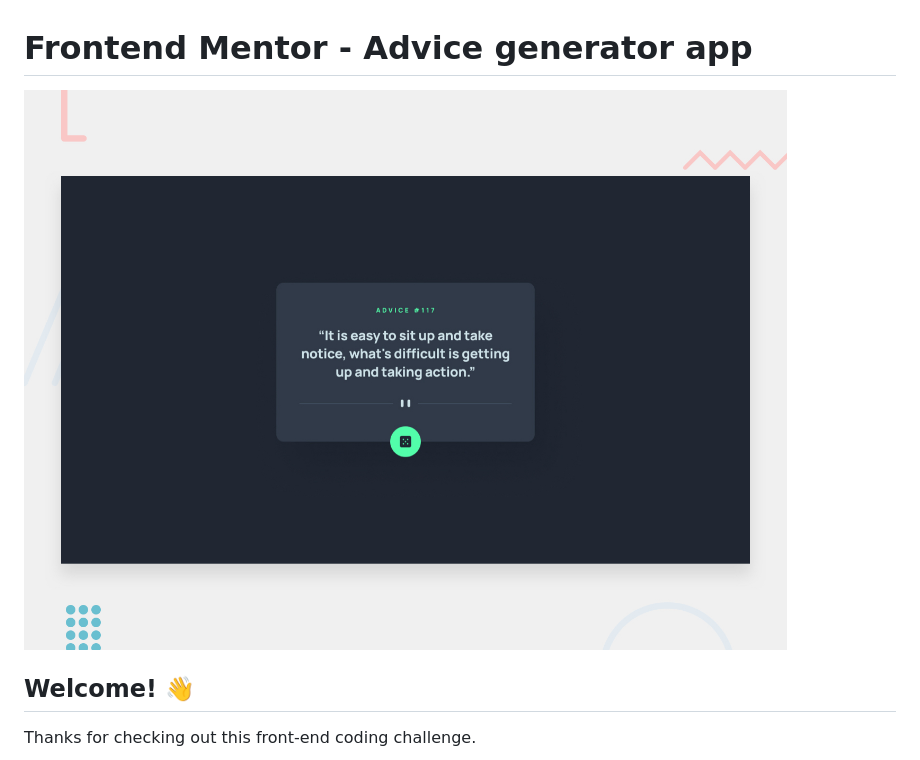
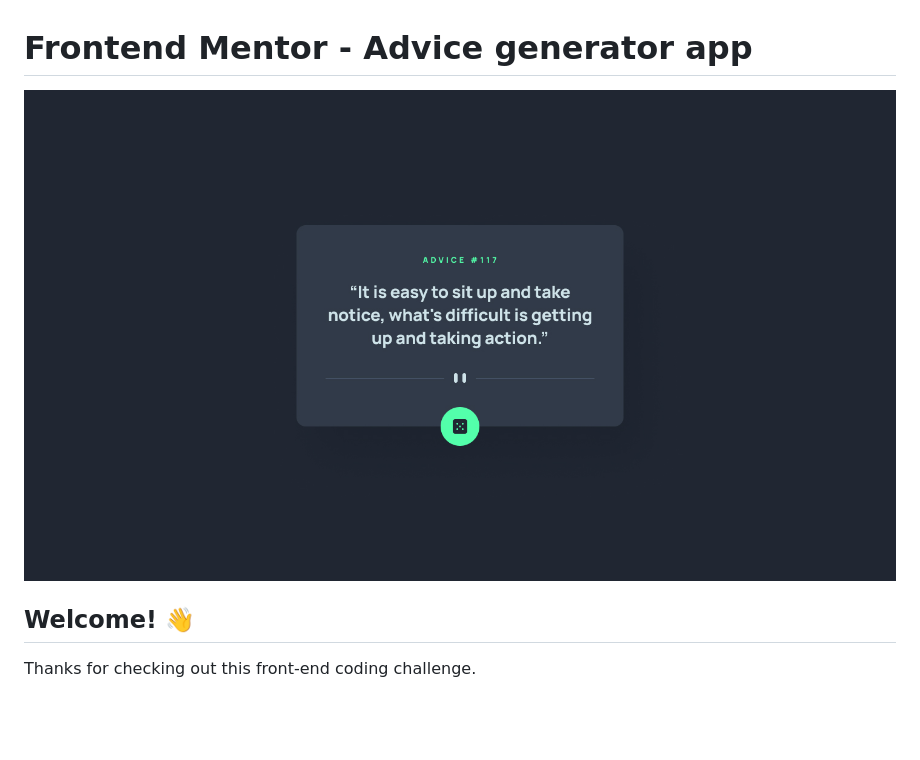
Before and after one commit to DefinitelyObsessed/Advice-generator-app-29-Vanila-js-Version-, a Markdown page: README.md, the part around the change. Rendered like a GitHub page; blank space fills up the shorter version.

Commit message:
Changed Desktop img on ReadMe file

```diff
--- a/README.md
+++ b/README.md
@@ -1,6 +1,6 @@
 # Frontend Mentor - Advice generator app
 
-![Design preview for the Advice generator app coding challenge](./design/desktop-preview.jpg)
+![Design preview for the Advice generator app coding challenge](./design/desktop-design.jpg)
 
 ## Welcome! 👋
 
```
